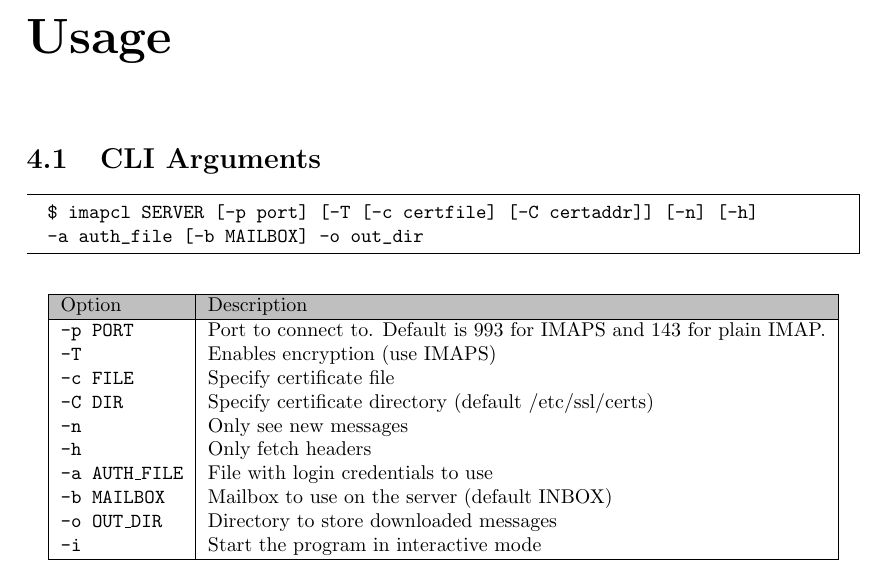
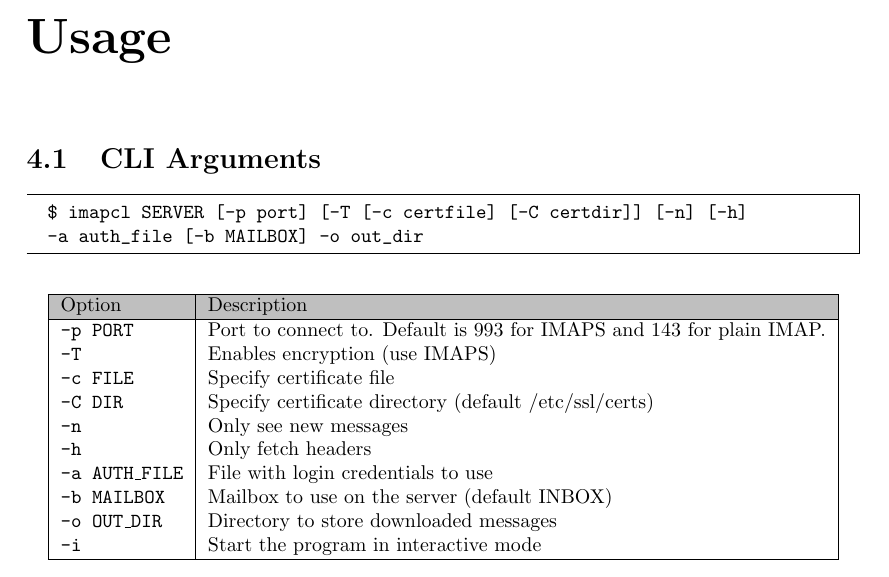
Before and after one commit to yahluo-dev/imap-client-isa, a LaTeX document (doc/main.tex): part of page 10 of 15, cut so that both start at the same text. Compiled offline with pdfLaTeX.

Commit message:
docs(README.md,main.tex): Add info required by assignment

```diff
--- a/doc/main.tex
+++ b/doc/main.tex
@@ -1,6 +1,6 @@
 \documentclass[a4]{report}
 \usepackage{graphicx}
-\usepackage{listings} % TODO
+\usepackage{listings}
 \usepackage{svg}
 \usepackage[table]{xcolor}
 \usepackage{caption}
@@ -216,7 +216,7 @@ One of the problems encountered was the inability to set a timeout on a socket w
 
 \begin{mdframed}
 \begin{verbatim}
-$ imapcl SERVER [-p port] [-T [-c certfile] [-C certaddr]] [-n] [-h]
+$ imapcl SERVER [-p port] [-T [-c certfile] [-C certdir]] [-n] [-h]
 -a auth_file [-b MAILBOX] -o out_dir
 \end{verbatim}
 \end{mdframed}
```
Also changed, not shown: README.md.
